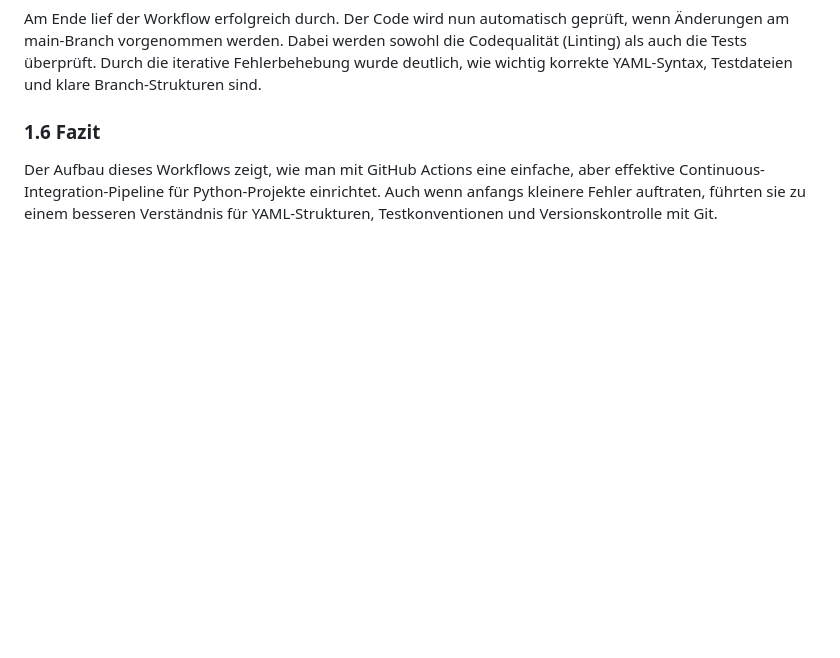
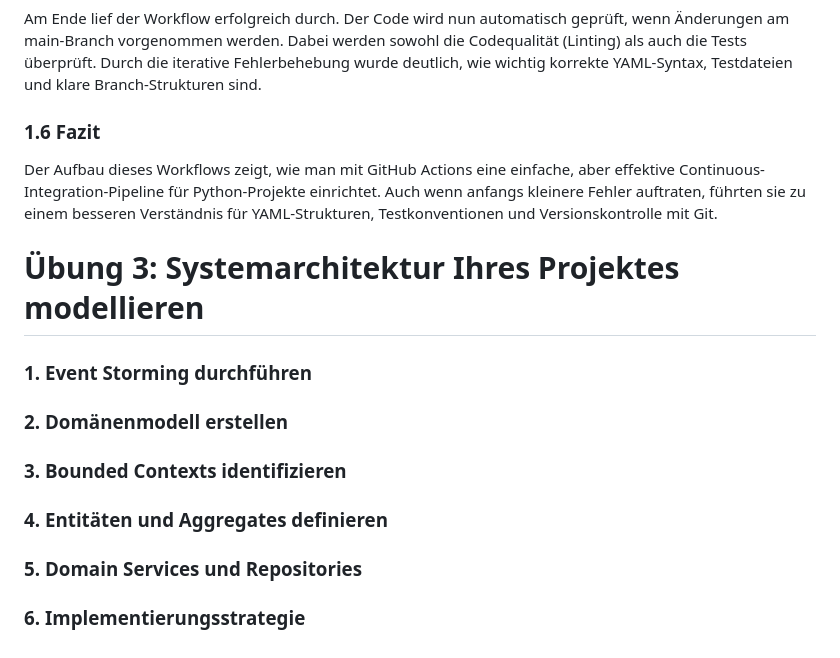
Before and after one commit to jacque-schu/MSE_eVote, a Markdown page: README.md, the part around the change. Drawn GitHub-style; blank space fills up the shorter version.

Commit message:
Zusammenfassung Übung 3 - Outputs
Struktur angelegt

```diff
--- a/README.md
+++ b/README.md
@@ -259,3 +259,12 @@ Am Ende lief der Workflow erfolgreich durch. Der Code wird nun automatisch gepr
 
 ### 1.6 Fazit
 Der Aufbau dieses Workflows zeigt, wie man mit GitHub Actions eine einfache, aber effektive Continuous-Integration-Pipeline für Python-Projekte einrichtet. Auch wenn anfangs kleinere Fehler auftraten, führten sie zu einem besseren Verständnis für YAML-Strukturen, Testkonventionen und Versionskontrolle mit Git.
+
+# Übung 3: Systemarchitektur Ihres Projektes modellieren
+
+### 1. Event Storming durchführen
+### 2. Domänenmodell erstellen
+### 3. Bounded Contexts identifizieren
+### 4. Entitäten und Aggregates definieren
+### 5. Domain Services und Repositories
+### 6. Implementierungsstrategie
```
